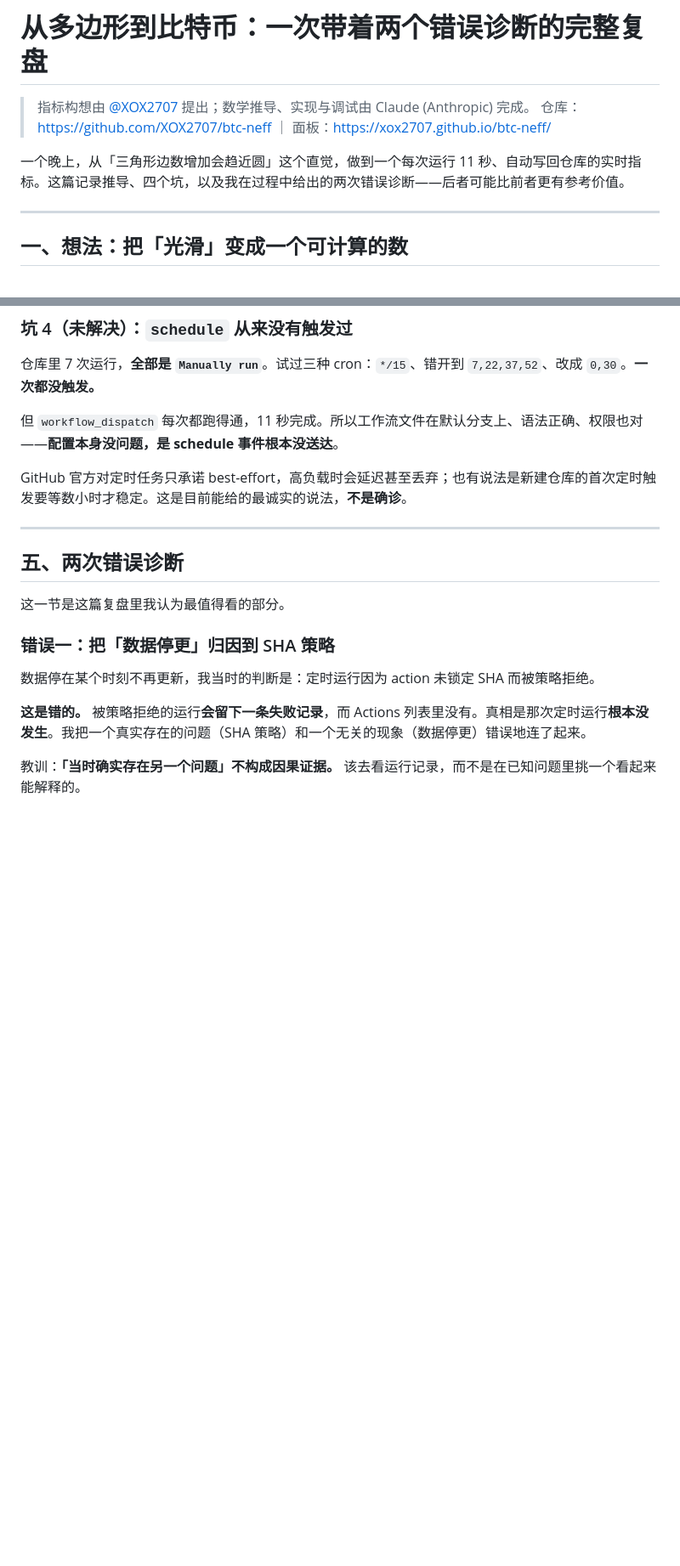
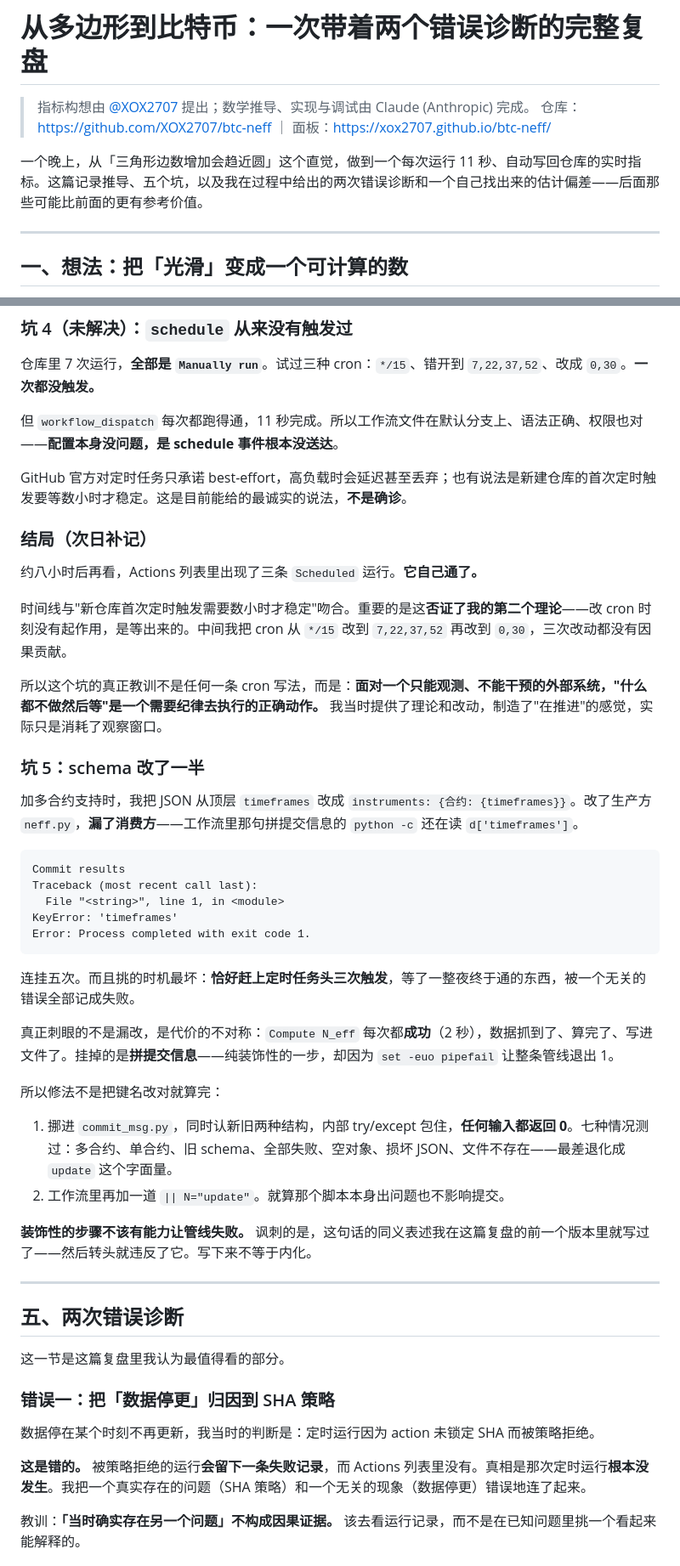
Before and after one commit to XOX2707/btc-neff, a Markdown page: POSTMORTEM.md, 2 parts joined by grey strips. Shown at 85% size. Rendered like a GitHub page; blank space fills up the shorter version.

Commit message:
postmortem: schedule resolution + schema bug

````diff
--- a/POSTMORTEM.md
+++ b/POSTMORTEM.md
@@ -3,7 +3,7 @@
 > 指标构想由 [@XOX2707](https://github.com/XOX2707) 提出；数学推导、实现与调试由 Claude (Anthropic) 完成。
 > 仓库：https://github.com/XOX2707/btc-neff ｜ 面板：https://xox2707.github.io/btc-neff/
 
-一个晚上，从「三角形边数增加会趋近圆」这个直觉，做到一个每次运行 11 秒、自动写回仓库的实时指标。这篇记录推导、四个坑，以及我在过程中给出的两次错误诊断——后者可能比前者更有参考价值。
+一个晚上，从「三角形边数增加会趋近圆」这个直觉，做到一个每次运行 11 秒、自动写回仓库的实时指标。这篇记录推导、五个坑，以及我在过程中给出的两次错误诊断和一个自己找出来的估计偏差——后面那些可能比前面的更有参考价值。
 
 ---
 
@@ -112,6 +112,37 @@ because all actions must be pinned to a full-length commit SHA.
 但 `workflow_dispatch` 每次都跑得通，11 秒完成。所以工作流文件在默认分支上、语法正确、权限也对——**配置本身没问题，是 schedule 事件根本没送达**。
 
 GitHub 官方对定时任务只承诺 best-effort，高负载时会延迟甚至丢弃；也有说法是新建仓库的首次定时触发要等数小时才稳定。这是目前能给的最诚实的说法，**不是确诊**。
+
+### 结局（次日补记）
+
+约八小时后再看，Actions 列表里出现了三条 `Scheduled` 运行。**它自己通了。**
+
+时间线与"新仓库首次定时触发需要数小时才稳定"吻合。重要的是这**否证了我的第二个理论**——改 cron 时刻没有起作用，是等出来的。中间我把 cron 从 `*/15` 改到 `7,22,37,52` 再改到 `0,30`，三次改动都没有因果贡献。
+
+所以这个坑的真正教训不是任何一条 cron 写法，而是：**面对一个只能观测、不能干预的外部系统，"什么都不做然后等"是一个需要纪律去执行的正确动作。** 我当时提供了理论和改动，制造了"在推进"的感觉，实际只是消耗了观察窗口。
+
+### 坑 5：schema 改了一半
+
+加多合约支持时，我把 JSON 从顶层 `timeframes` 改成 `instruments: {合约: {timeframes}}`。改了生产方 `neff.py`，**漏了消费方**——工作流里那句拼提交信息的 `python -c` 还在读 `d['timeframes']`。
+
+```
+Commit results
+Traceback (most recent call last):
+  File "<string>", line 1, in <module>
+KeyError: 'timeframes'
+Error: Process completed with exit code 1.
+```
+
+连挂五次。而且挑的时机最坏：**恰好赶上定时任务头三次触发**，等了一整夜终于通的东西，被一个无关的错误全部记成失败。
+
+真正刺眼的不是漏改，是代价的不对称：`Compute N_eff` 每次都**成功**（2 秒），数据抓到了、算完了、写进文件了。挂掉的是**拼提交信息**——纯装饰性的一步，却因为 `set -euo pipefail` 让整条管线退出 1。
+
+所以修法不是把键名改对就算完：
+
+1. 挪进 `commit_msg.py`，同时认新旧两种结构，内部 try/except 包住，**任何输入都返回 0**。七种情况测过：多合约、单合约、旧 schema、全部失败、空对象、损坏 JSON、文件不存在——最差退化成 `update` 这个字面量。
+2. 工作流里再加一道 `|| N="update"`。就算那个脚本本身出问题也不影响提交。
+
+**装饰性的步骤不该有能力让管线失败。** 讽刺的是，这句话的同义表述我在这篇复盘的前一个版本里就写过了——然后转头就违反了它。写下来不等于内化。
 
 ---
 
````
Also changed, not shown: other parts of POSTMORTEM.md (+1 -1 lines).
